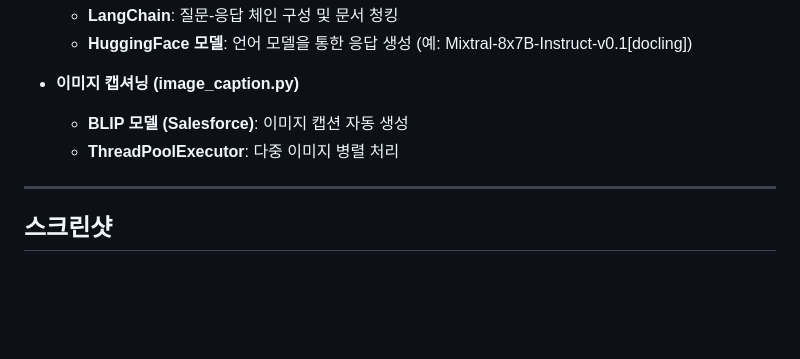
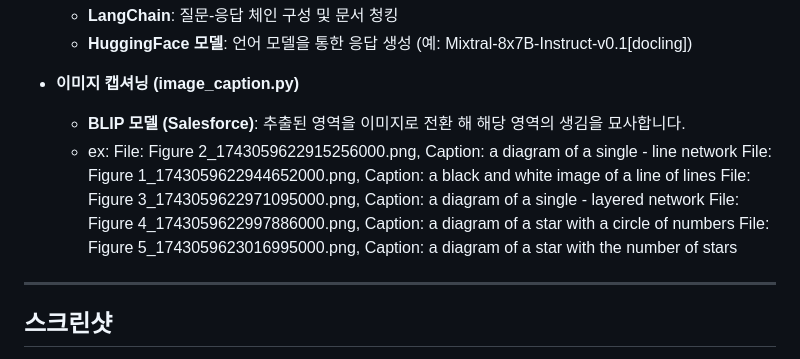
Before and after one commit to kiju2912/pdf_rag, a Markdown page: README.md, the part around the change. Rendered like a GitHub page; blank space fills up the shorter version.

```diff
--- a/README.md
+++ b/README.md
@@ -56,8 +56,14 @@
   - **HuggingFace 모델**: 언어 모델을 통한 응답 생성 (예: Mixtral-8x7B-Instruct-v0.1[docling])
 
 - **이미지 캡셔닝 (image_caption.py)**
-  - **BLIP 모델 (Salesforce)**: 이미지 캡션 자동 생성
-  - **ThreadPoolExecutor**: 다중 이미지 병렬 처리
+  - **BLIP 모델 (Salesforce)**: 추출된 영역을 이미지로 전환 해 해당 영역의 생김을 묘사합니다.
+  - ex:
+    File: Figure 2_1743059622915256000.png, Caption: a diagram of a single - line network
+    File: Figure 1_1743059622944652000.png, Caption: a black and white image of a line of lines
+    File: Figure 3_1743059622971095000.png, Caption: a diagram of a single - layered network
+    File: Figure 4_1743059622997886000.png, Caption: a diagram of a star with a circle of numbers
+    File: Figure 5_1743059623016995000.png, Caption: a diagram of a star with the number of stars
+
 
 ---
 
```
